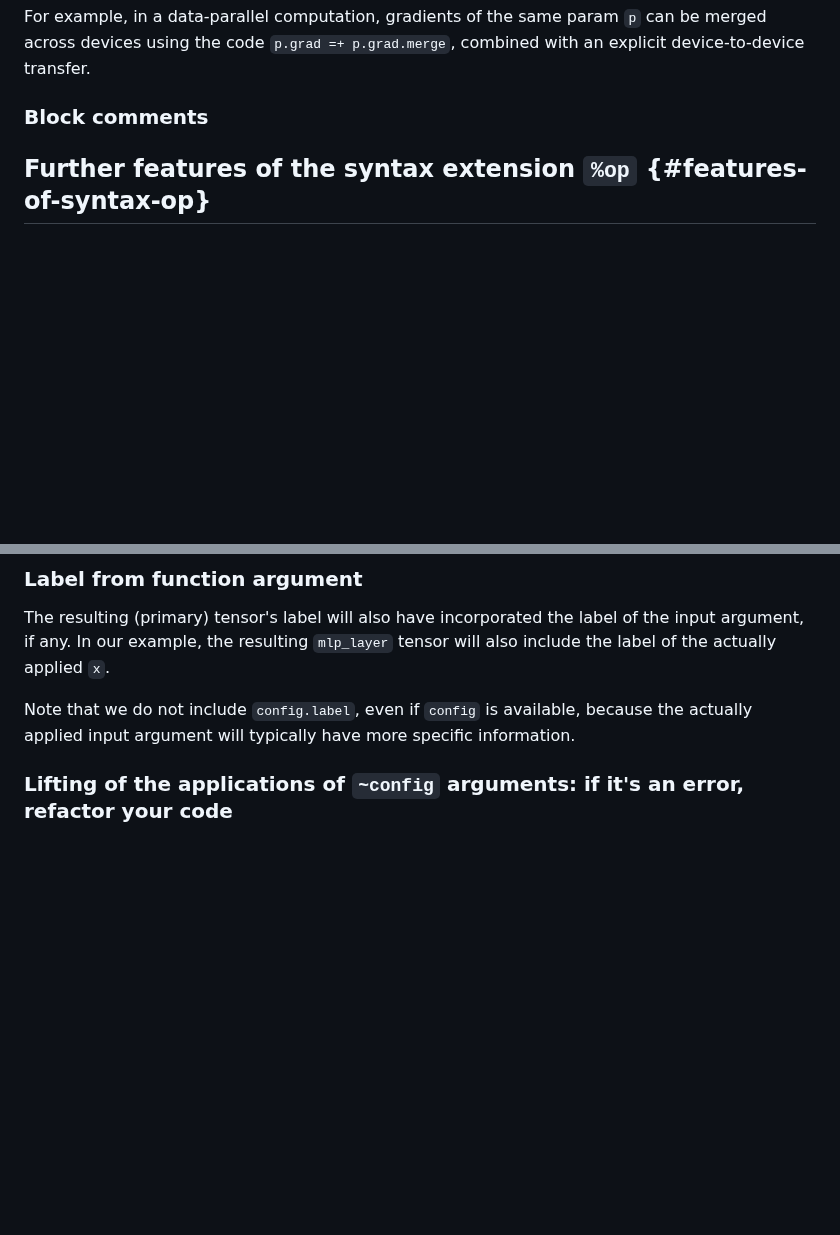
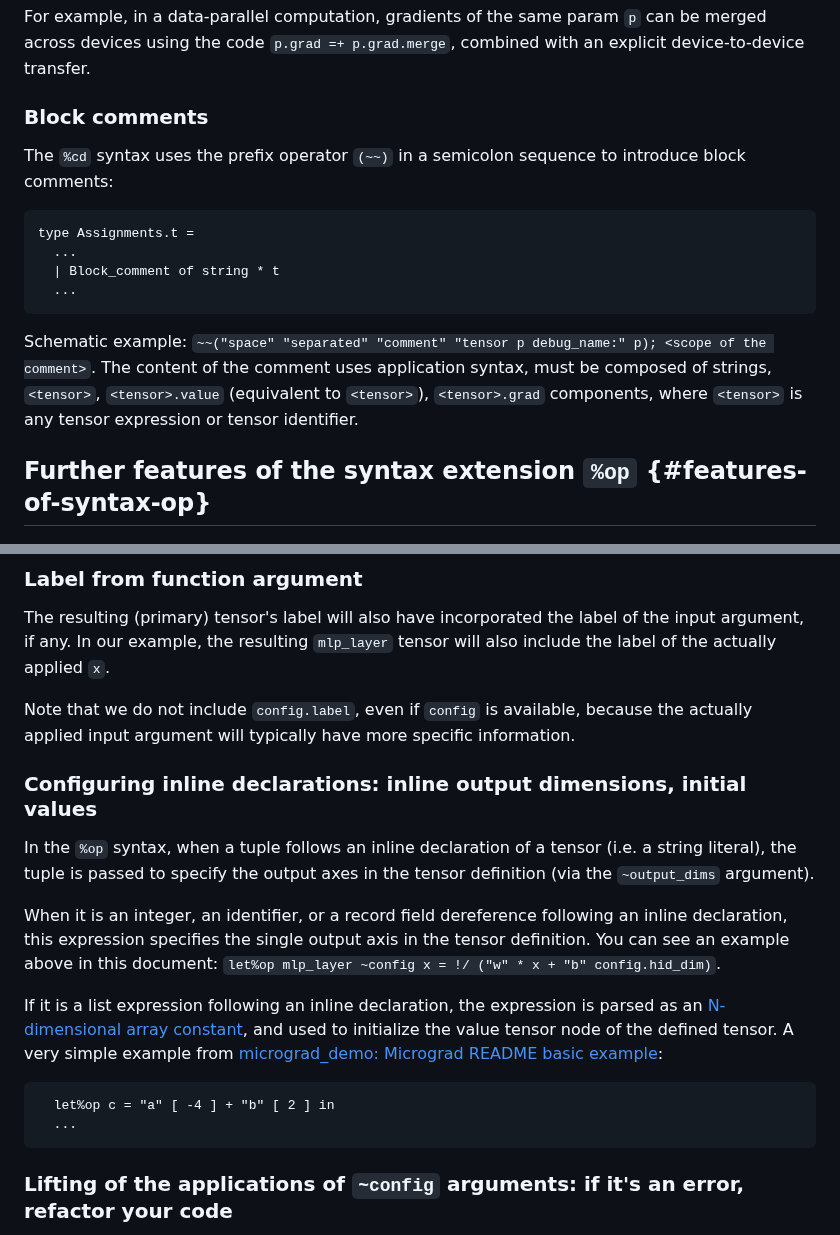
Before and after one commit to ahrefs/ocannl, a Markdown page: lib/syntax_extensions.md, 2 parts joined by grey strips. Drawn GitHub-style; blank space fills up the shorter version.

````diff
--- a/lib/syntax_extensions.md
+++ b/lib/syntax_extensions.md
@@ -181,6 +193,17 @@ For example, in a data-parallel computation, gradients of the same param `p` can
 
 ### Block comments
 
+The `%cd` syntax uses the prefix operator `(~~)` in a semicolon sequence to introduce block comments:
+
+```ocaml
+type Assignments.t =
+  ...
+  | Block_comment of string * t
+  ...
+```
+
+ Schematic example: `~~("space" "separated" "comment" "tensor p debug_name:" p); <scope of the comment>`. The content of the comment uses application syntax, must be composed of strings, `<tensor>`, `<tensor>.value` (equivalent to `<tensor>`), `<tensor>.grad` components, where `<tensor>` is any tensor expression or tensor identifier.
+
 ## Further features of the syntax extension `%op` {#features-of-syntax-op}
 
 ### Name from binding
@@ -192,6 +215,19 @@ When an extension point is applied to a let-binding, e.g. `let%op mlp_layer ~con
 The resulting (primary) tensor's label will also have incorporated the label of the input argument, if any. In our example, the resulting `mlp_layer` tensor will also include the label of the actually applied `x`.
 
 Note that we do not include `config.label`, even if `config` is available, because the actually applied input argument will typically have more specific information.
+
+### Configuring inline declarations: inline output dimensions, initial values
+
+In the `%op` syntax, when a tuple follows an inline declaration of a tensor (i.e. a string literal), the tuple is passed to specify the output axes in the tensor definition (via the `~output_dims` argument).
+
+When it is an integer, an identifier, or a record field dereference following an inline declaration, this expression specifies the single output axis in the tensor definition. You can see an example above in this document: `let%op mlp_layer ~config x = !/ ("w" * x + "b" config.hid_dim)`.
+
+If it is a list expression following an inline declaration, the expression is parsed as an [N-dimensional array constant](#numeric-and-n-dimensional-array-literals), and used to initialize the value tensor node of the defined tensor. A very simple example from [micrograd_demo: Micrograd README basic example](test/micrograd_demo.ml):
+
+```ocaml
+  let%op c = "a" [ -4 ] + "b" [ 2 ] in
+  ...
+```
 
 ### Lifting of the applications of `~config` arguments: if it's an error, refactor your code
 
````
Also changed, not shown: other parts of lib/syntax_extensions.md (+48 -16 lines).
